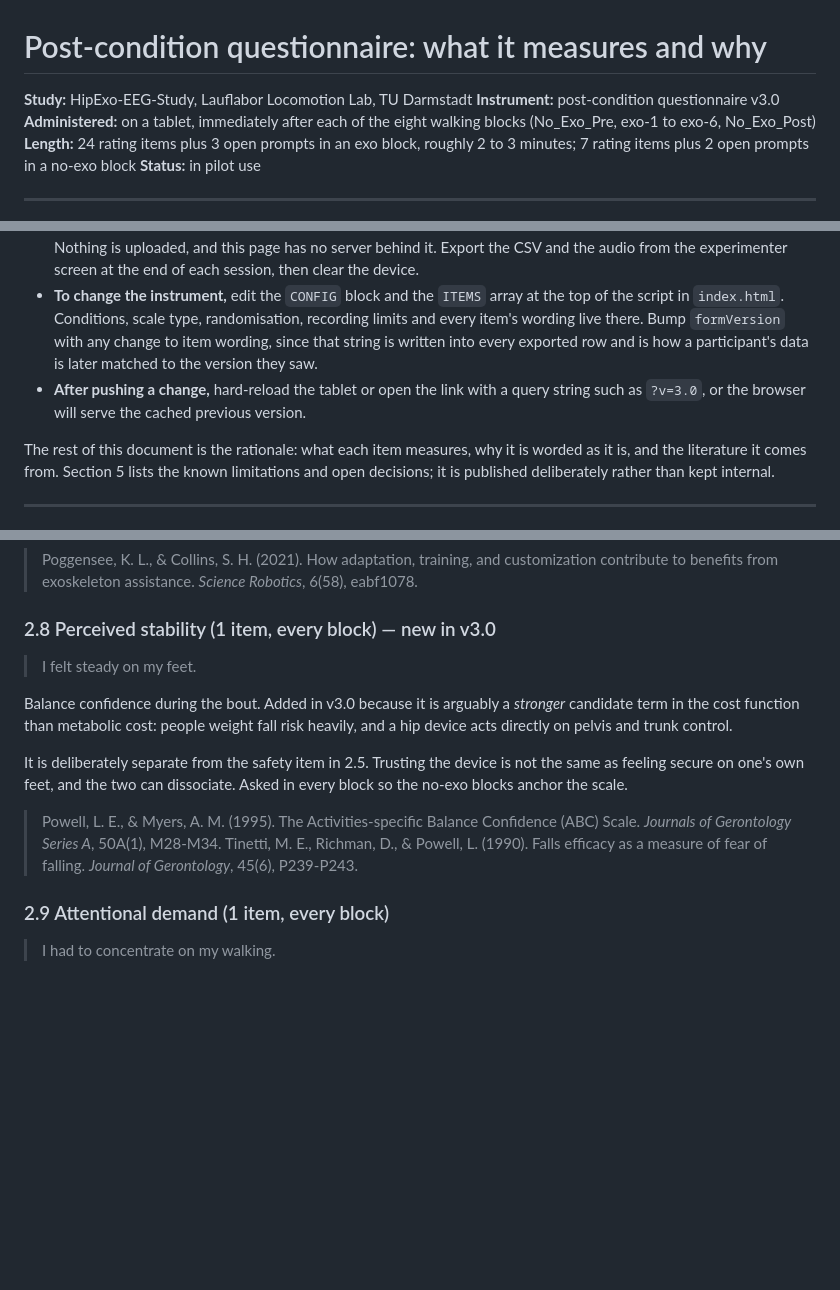
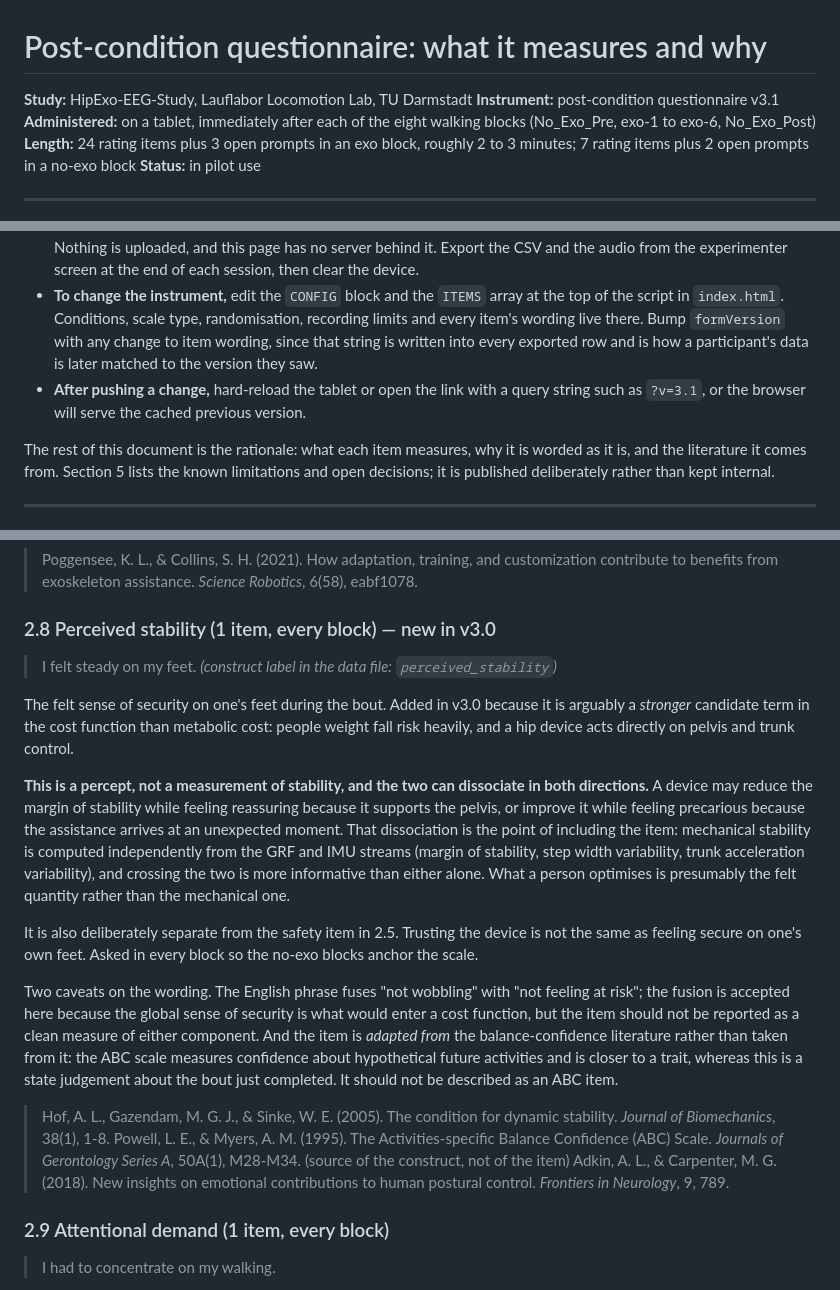
Before and after one commit to MortyBiomech/HipExo-EEG-Study, a Markdown page: acquisition/Questionnaire-v2/Readme.md, 3 parts joined by grey strips. Rendered like a GitHub page; blank space fills up the shorter version.

```diff
--- a/acquisition/Questionnaire-v2/Readme.md
+++ b/acquisition/Questionnaire-v2/Readme.md
@@ -1,7 +1,7 @@
 # Post-condition questionnaire: what it measures and why
 
 **Study:** HipExo-EEG-Study, Lauflabor Locomotion Lab, TU Darmstadt
-**Instrument:** post-condition questionnaire v3.0
+**Instrument:** post-condition questionnaire v3.1
 **Administered:** on a tablet, immediately after each of the eight walking blocks (No_Exo_Pre, exo-1 to exo-6, No_Exo_Post)
 **Length:** 24 rating items plus 3 open prompts in an exo block, roughly 2 to 3 minutes; 7 rating items plus 2 open prompts in a no-exo block
 **Status:** in pilot use
@@ -18,7 +18,7 @@
 - **Offline,** the file can be saved and opened directly. Everything works except voice recording.
 - **Data stays on the device.** Answers are held in browser storage and voice clips in IndexedDB on the tablet itself. Nothing is uploaded, and this page has no server behind it. Export the CSV and the audio from the experimenter screen at the end of each session, then clear the device.
 - **To change the instrument,** edit the `CONFIG` block and the `ITEMS` array at the top of the script in `index.html`. Conditions, scale type, randomisation, recording limits and every item's wording live there. Bump `formVersion` with any change to item wording, since that string is written into every exported row and is how a participant's data is later matched to the version they saw.
-- **After pushing a change,** hard-reload the tablet or open the link with a query string such as `?v=3.0`, or the browser will serve the cached previous version.
+- **After pushing a change,** hard-reload the tablet or open the link with a query string such as `?v=3.1`, or the browser will serve the cached previous version.
 
 The rest of this document is the rationale: what each item measures, why it is worded as it is, and the literature it comes from. Section 5 lists the known limitations and open decisions; it is published deliberately rather than kept internal.
 
@@ -162,13 +162,19 @@ Deviation from habitual gait. Asked in every block so the no-exo blocks provide
 ### 2.8 Perceived stability (1 item, every block) — new in v3.0
 
 > I felt steady on my feet.
+> *(construct label in the data file: `perceived_stability`)*
 
-Balance confidence during the bout. Added in v3.0 because it is arguably a *stronger* candidate term in the cost function than metabolic cost: people weight fall risk heavily, and a hip device acts directly on pelvis and trunk control.
+The felt sense of security on one's feet during the bout. Added in v3.0 because it is arguably a *stronger* candidate term in the cost function than metabolic cost: people weight fall risk heavily, and a hip device acts directly on pelvis and trunk control.
 
-It is deliberately separate from the safety item in 2.5. Trusting the device is not the same as feeling secure on one's own feet, and the two can dissociate. Asked in every block so the no-exo blocks anchor the scale.
+**This is a percept, not a measurement of stability, and the two can dissociate in both directions.** A device may reduce the margin of stability while feeling reassuring because it supports the pelvis, or improve it while feeling precarious because the assistance arrives at an unexpected moment. That dissociation is the point of including the item: mechanical stability is computed independently from the GRF and IMU streams (margin of stability, step width variability, trunk acceleration variability), and crossing the two is more informative than either alone. What a person optimises is presumably the felt quantity rather than the mechanical one.
 
-> Powell, L. E., & Myers, A. M. (1995). The Activities-specific Balance Confidence (ABC) Scale. *Journals of Gerontology Series A*, 50A(1), M28-M34.
-> Tinetti, M. E., Richman, D., & Powell, L. (1990). Falls efficacy as a measure of fear of falling. *Journal of Gerontology*, 45(6), P239-P243.
+It is also deliberately separate from the safety item in 2.5. Trusting the device is not the same as feeling secure on one's own feet. Asked in every block so the no-exo blocks anchor the scale.
+
+Two caveats on the wording. The English phrase fuses "not wobbling" with "not feeling at risk"; the fusion is accepted here because the global sense of security is what would enter a cost function, but the item should not be reported as a clean measure of either component. And the item is *adapted from* the balance-confidence literature rather than taken from it: the ABC scale measures confidence about hypothetical future activities and is closer to a trait, whereas this is a state judgement about the bout just completed. It should not be described as an ABC item.
+
+> Hof, A. L., Gazendam, M. G. J., & Sinke, W. E. (2005). The condition for dynamic stability. *Journal of Biomechanics*, 38(1), 1-8.
+> Powell, L. E., & Myers, A. M. (1995). The Activities-specific Balance Confidence (ABC) Scale. *Journals of Gerontology Series A*, 50A(1), M28-M34. (source of the construct, not of the item)
+> Adkin, A. L., & Carpenter, M. G. (2018). New insights on emotional contributions to human postural control. *Frontiers in Neurology*, 9, 789.
 
 ### 2.9 Attentional demand (1 item, every block)
 
```
Also changed, not shown: other parts of acquisition/Questionnaire-v2/Readme.md (+1 -1 lines).
